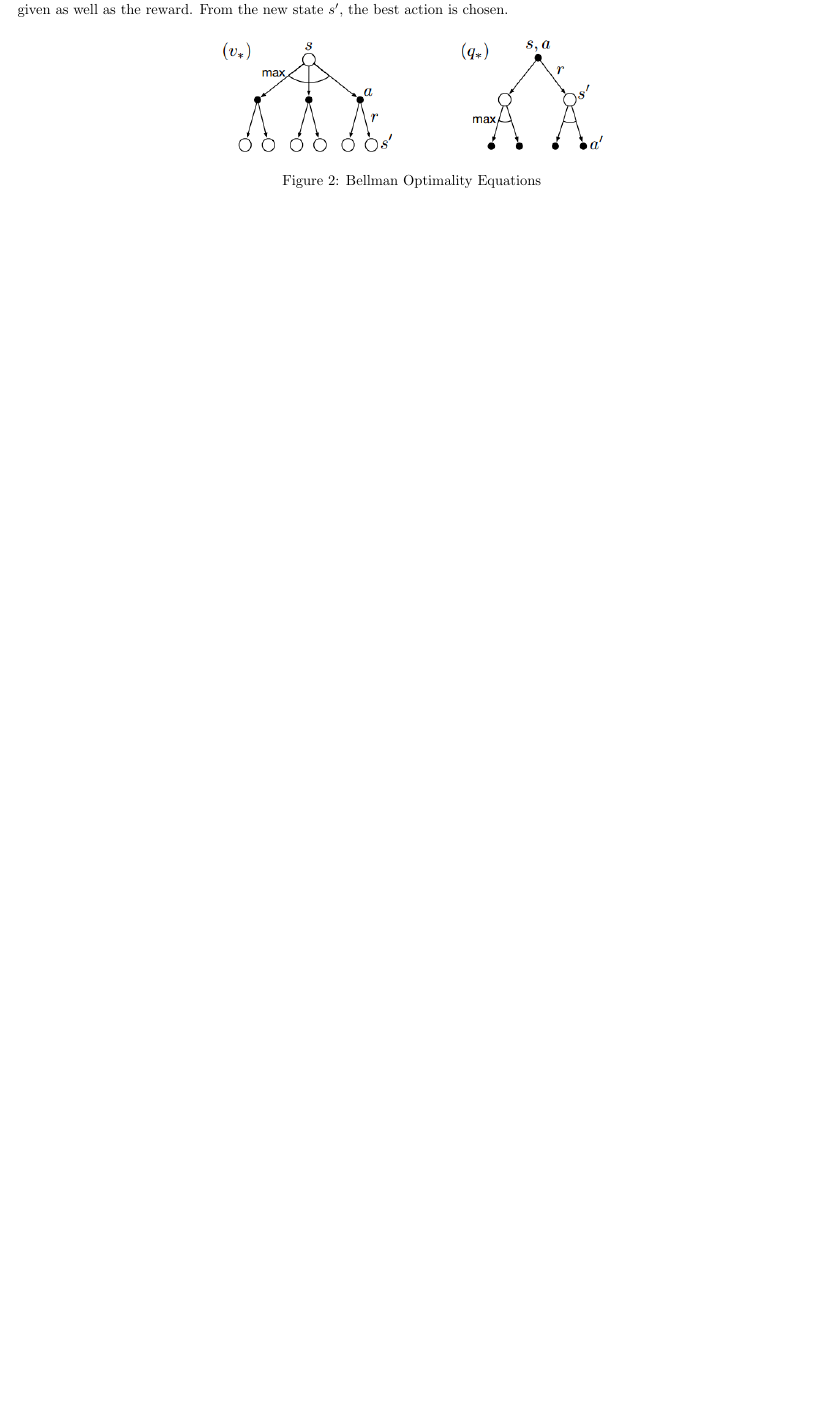
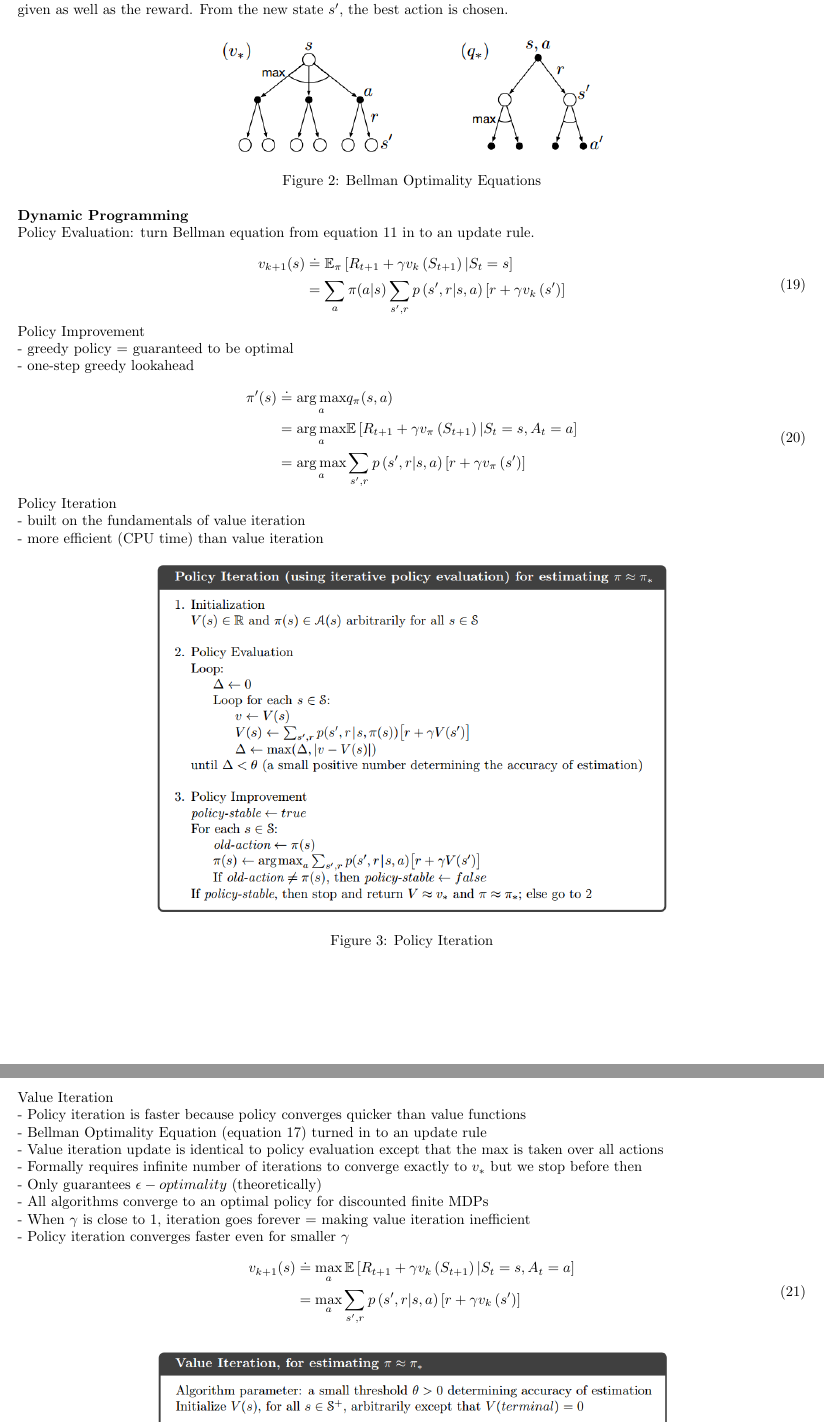
Before and after one commit to aarontan-git/Learning, a LaTeX document (RL/theoretical/Equations/equations.tex): part of page 3 of 3 before the commit and two parts of pages 3 and 4 of 4 after it, the two joined at a grey line, cut so that both start at the same text, the shorter picture padded with empty space. Compiled offline with pdfLaTeX.

Commit message:
finished dynamic programming

```diff
--- a/RL/theoretical/Equations/equations.tex
+++ b/RL/theoretical/Equations/equations.tex
@@ -197,3 +203,62 @@ reward. From the new state $s^{\prime}$, the best action is chosen.
 \caption{Bellman Optimality Equations}
 \end{figure}
 
+\noindent
+\textbf{Dynamic Programming}
+
+\noindent
+Policy Evaluation: turn Bellman equation from equation 11 in to an update rule.
+
+\begin{equation}
+\begin{aligned}
+v_{k+1}(s) & \doteq \mathbb{E}_{\pi}\left[R_{t+1}+\gamma v_{k}\left(S_{t+1}\right) | S_{t}=s\right] \\
+&=\sum_{a} \pi(a | s) \sum_{s^{\prime}, r} p\left(s^{\prime}, r | s, a\right)\left[r+\gamma v_{k}\left(s^{\prime}\right)\right]
+\end{aligned}
+\end{equation}
+
+\noindent
+Policy Improvement\\
+- greedy policy = guaranteed to be optimal\\
+- one-step greedy lookahead
+
+\begin{equation}
+\begin{aligned}
+\pi^{\prime}(s) & \doteq \underset{a}{\arg \max } q_{\pi}(s, a) \\
+&=\underset{a}{\arg \max } \mathbb{E}\left[R_{t+1}+\gamma v_{\pi}\left(S_{t+1}\right) | S_{t}=s, A_{t}=a\right] \\
+&=\underset{a}{\arg \max } \sum_{s^{\prime}, r} p\left(s^{\prime}, r | s, a\right)\left[r+\gamma v_{\pi}\left(s^{\prime}\right)\right]
+\end{aligned}
+\end{equation}
+
+\noindent
+Policy Iteration\\
+- built on the fundamentals of value iteration\\
+- more efficient (CPU time) than value iteration
+
+\begin{figure}[h]
+\includegraphics[scale=0.4]{policy_iteration}
+\centering
+\caption{Policy Iteration}
+\end{figure}
+
+\newpage
+\noindent
+Value Iteration\\
+- Policy iteration is faster because policy converges quicker
+than value functions\\
+- Bellman Optimality Equation (equation 17) turned in to an update rule \\
+- Value iteration update is identical to policy evaluation except that the max
+is taken over all actions\\
+- Formally requires infinite number of iterations to converge exactly to $v_{*}$
+but we stop before then \\
+- Only guarantees $\epsilon - optimality$ (theoretically)\\
+- All algorithms converge to an optimal policy for discounted finite MDPs\\
+- When $\gamma$ is close to 1, iteration goes forever = making value iteration
+inefficient\\
+- Policy iteration converges faster even for smaller $\gamma$
+
+\begin{equation}
+\begin{aligned}
+v_{k+1}(s) & \doteq \max _{a} \mathbb{E}\left[R_{t+1}+\gamma v_{k}\left(S_{t+1}\right) | S_{t}=s, A_{t}=a\right] \\
+&=\max _{a} \sum_{s^{\prime}, r} p\left(s^{\prime}, r | s, a\right)\left[r+\gamma v_{k}\left(s^{\prime}\right)\right]
+\end{aligned}
+\end{equation}
@@ -200 +270,5 @@ reward. From the new state $s^{\prime}$, the best action is chosen.
+\end{figure}
+
+
+
 \end{document}
```
Also changed, not shown: RL/theoretical/Equations/equations.pdf, RL/theoretical/Equations/pictures/iterative_policy_evaluation.png (added), RL/theoretical/Equations/pictures/policy_iteration.png (added), RL/theoretical/Equations/pictures/value_iteration.png (added), RL/theoretical/Equations/equations.tex (25 more changed lines), 5 other files.
